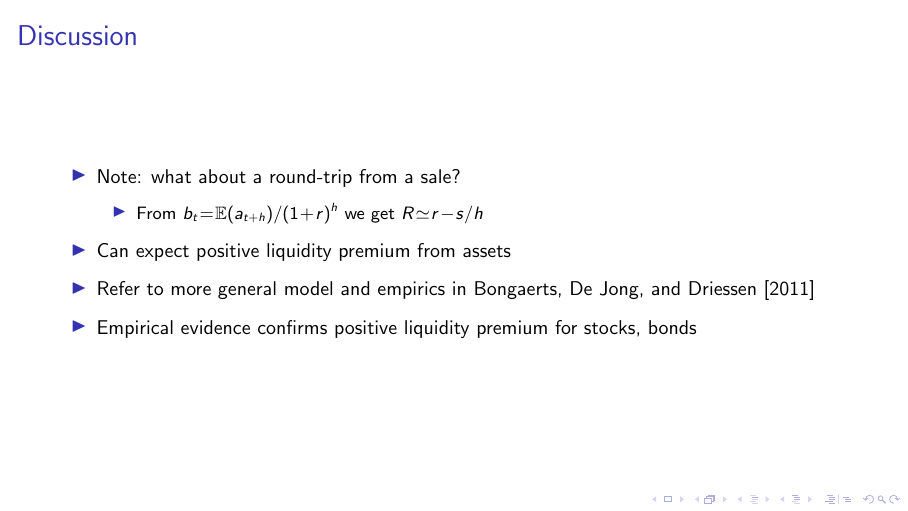
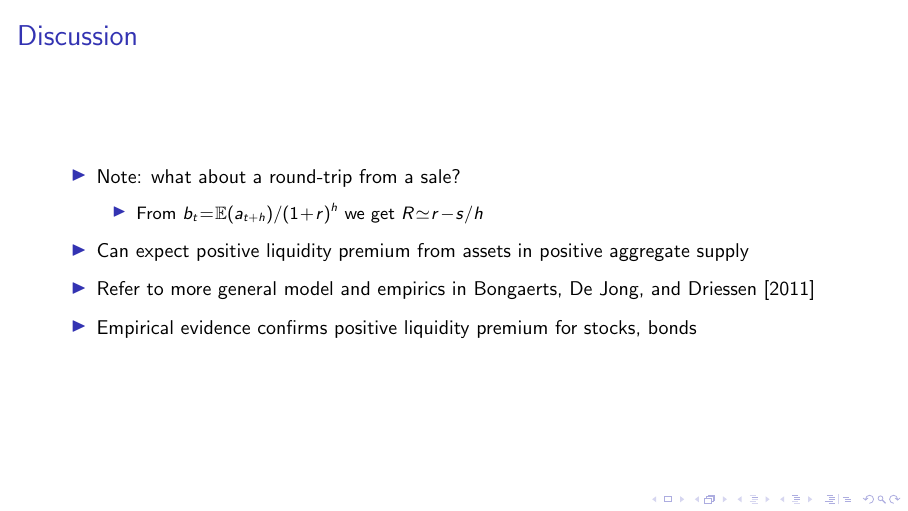
Before and after one commit to electronicgore/finmarkets, LaTeX slides (lectures/L10/FM_L10.tex): page 16 of 45. Compiled offline with pdfLaTeX; a LaTeX package or settings file that is missing is left out.

Commit message:
L10 minor edit

```diff
--- a/lectures/L10/FM_L10.tex
+++ b/lectures/L10/FM_L10.tex
@@ -192,7 +192,7 @@
 			\end{enumerate}
 		}
 		\pause[4]
-		\item Can expect positive liquidity premium from assets
+		\item Can expect positive liquidity premium from assets in positive aggregate supply
 		\item Refer to more general model and empirics in \citet*{bongaerts_derivative_2011}
 		\item Empirical evidence confirms positive liquidity premium for stocks, bonds
 	\end{itemize}
```
Also changed, not shown: lectures/L10/FM_L10.tex (1 more changed lines).
